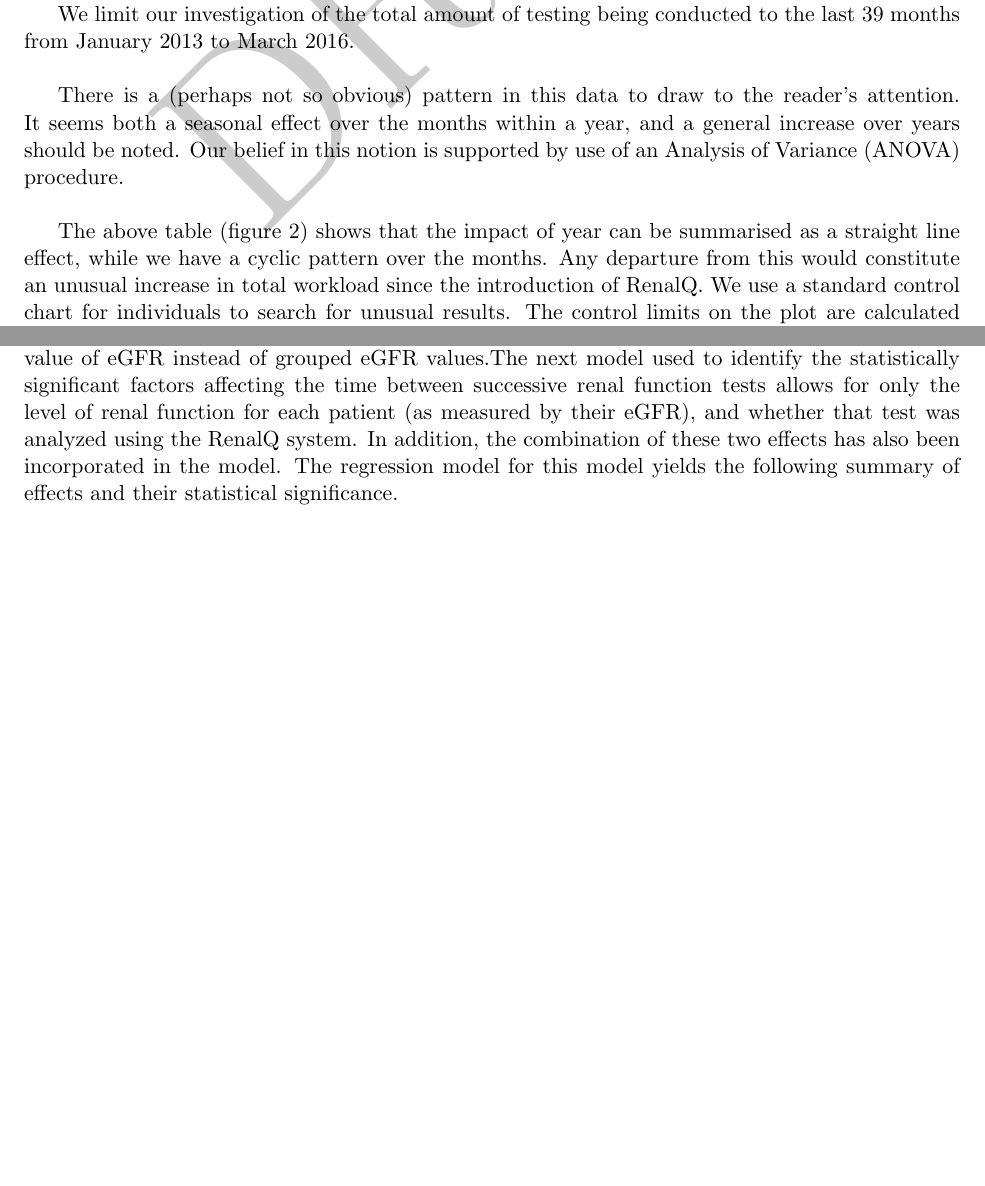
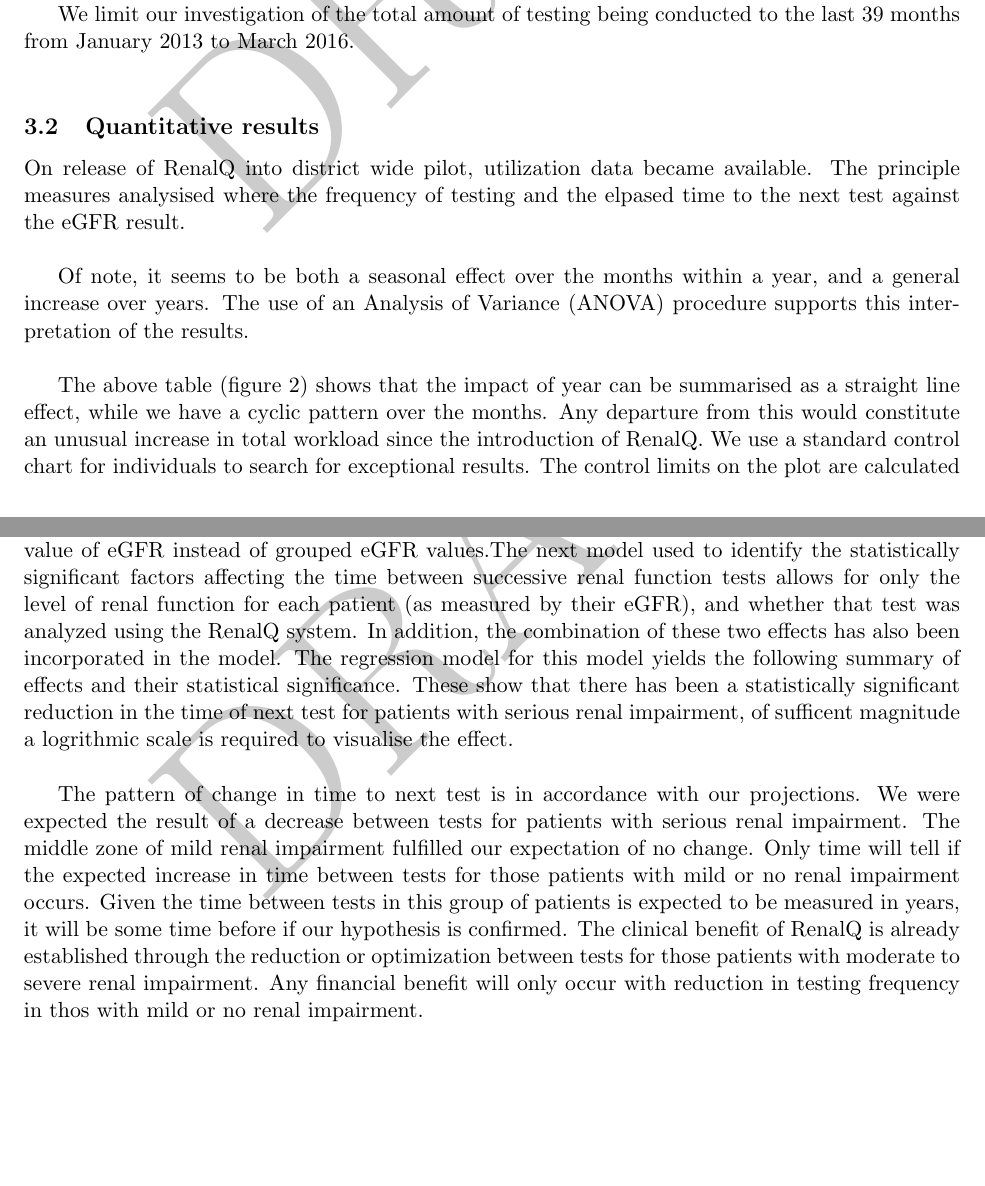
Before and after one commit to GreigR/RenalQ_NZMJ_paper, a LaTeX document (NZMJ_v2.tex): two parts of pages 4 and 7 of 9 before the commit and two parts of pages 4 and 7 of 10 after it, joined at a grey line, cut so that both start at the same text, the shorter picture padded with empty space. Compiled offline with pdfLaTeX.

Commit message:
Quantitative evaluation edited

```diff
--- a/NZMJ_v2.tex
+++ b/NZMJ_v2.tex
@@ -65,6 +65,9 @@ The General Practitioners felt the RenalQ process should be applied to outpatien
 
 We limit our investigation of the total amount of testing being conducted to the last 39 months from January 2013 to March 2016.\\
 
+\subsection{Quantitative results}
+On release of RenalQ into district wide pilot, utilization data became available. The principle measures analysised where the frequency of testing and the elpased time to the next test against the eGFR result.\\
+
 \begin{figure}[htp]
 \centering
 \includegraphics[scale=0.50]{Fig1.png}
@@ -72,7 +75,7 @@ We limit our investigation of the total amount of testing being conducted to the
 \label{}
 \end{figure}
 
-There is a (perhaps not so obvious) pattern in this data to draw to the reader's attention. It seems both a seasonal effect over the months within a year, and a general increase over years should be noted.  Our belief in this notion is supported by use of an Analysis of Variance (ANOVA) procedure. \\
+Of note, it seems to be both a seasonal effect over the months within a year, and a general increase over years.  The use of an Analysis of Variance (ANOVA) procedure supports this interpretation of the results.\\
 
 \begin{figure}[htp]
 \centering
@@ -81,7 +84,7 @@ There is a (perhaps not so obvious) pattern in this data to draw to the reader's
 \label{}
 \end{figure}
 
-The above table (figure 2) shows that the impact of year can be summarised as a straight line effect, while we have a cyclic pattern over the months. Any departure from this would constitute an unusual increase in total workload since the introduction of RenalQ. We use a standard control chart for individuals to search for unusual results. The control limits on the plot are calculated using the data from before the introduction of RenalQ and are at two (shown in orange) and three (shown in red) standard deviations from the centre line (see figure 3).\\
+The above table (figure 2) shows that the impact of year can be summarised as a straight line effect, while we have a cyclic pattern over the months. Any departure from this would constitute an unusual increase in total workload since the introduction of RenalQ. We use a standard control chart for individuals to search for exceptional results. The control limits on the plot are calculated using the data from before the introduction of RenalQ and are at two (shown in orange) and three (shown in red) standard deviations from the centre line (see figure 3).\\
 
 \begin{figure}[htp]
 \centering
@@ -112,7 +115,7 @@ The test has a $\chi^2$ value of 3175.89 (p=0, df=152) which means there is a ch
 
 It is difficult to see any growth in the number of tests being conducted for patients whose eGFR is between 60 and 90 (shown in blue) and above 90 (shown in green). The patient groups of greatest interest are those with eGFR between 30 and 60 (shown in orange) and between 15 and 30 (shown in red).\\
 
-In the following analysis, the data for 2013 has been added back in and we have evaluated every value of eGFR instead of grouped eGFR values.The next  model  used to identify the statistically significant factors affecting the time between successive renal function tests allows for only the level of renal function for each patient (as measured by their eGFR), and whether that test was analyzed using the RenalQ system. In addition, the combination of these two effects has also been incorporated in the model. The regression model for this model yields  the following summary of effects and their statistical significance. \\
+In the following analysis, the data for 2013 has been added back in and we have evaluated every value of eGFR instead of grouped eGFR values.The next  model  used to identify the statistically significant factors affecting the time between successive renal function tests allows for only the level of renal function for each patient (as measured by their eGFR), and whether that test was analyzed using the RenalQ system. In addition, the combination of these two effects has also been incorporated in the model. The regression model for this model yields  the following summary of effects and their statistical significance. These show that there has been a statistically significant reduction in the time of next test for patients with serious renal impairment, of sufficent magnitude a logrithmic scale is required to visualise the effect.\\
 
 \begin{figure}[htp]
 \centering
@@ -120,6 +123,8 @@ In the following analysis, the data for 2013 has been added back in and we have
 \caption{}
 \label{}
 \end{figure}
+
+The pattern of change in time to next test is in accordance with our projections. We were expected the result of a decrease between tests for patients with serious renal impairment. The middle zone of mild renal impairment fulfilled our expectation of no change. Only time will tell if the expected increase in time between tests for those patients with mild or no renal impairment occurs. Given the time between tests in this group of patients is expected to be measured in years, it will be some time before if our hypothesis is confirmed. The clinical benefit of RenalQ is already established through the reduction or optimization between tests for those patients with moderate to severe renal impairment. Any financial benefit will only occur with reduction in testing frequency in thos with mild or no renal impairment.
 
 \section{Conclusions}
 The management of laboratory results in general and the management of renal disease are both significant issues. The combination of an aging population and an increasing incidence of predisposing illness such as diabetes means renal disease will become even more significant in the future. For the practitioner, renal function tests needs to be interpreted within the patient's context. The same result will mean different things in different patients. With time frames for chronic renal impairment being measured in months or years, losing contextual awareness of the significance and interpretation of any one result in a busy practice borders on the inevitable. Yet the consequences for both the patient and the affordability of health care is significant.\\
```
Also changed, not shown: NZMJ_v2.tex (6 more changed lines).
